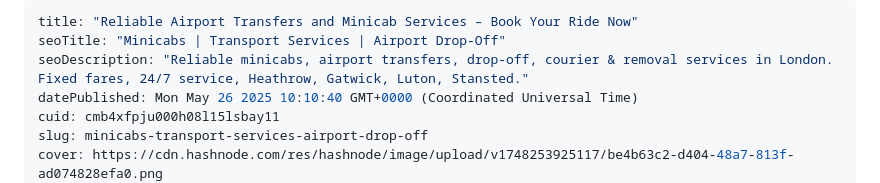
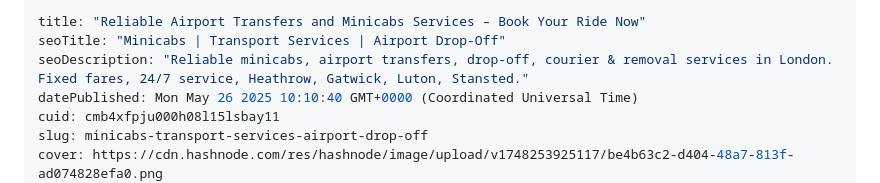
Before and after one commit to minicabs/taxi-service-uk, a Markdown page: cmb4xfpju000h08l15lsbay11.md, the part around the change. Drawn GitHub-style.

Commit message:
update post: Reliable Airport Transfers and Minicabs Services – Book Your Ride Now

```diff
--- a/cmb4xfpju000h08l15lsbay11.md
+++ b/cmb4xfpju000h08l15lsbay11.md
@@ -1,5 +1,5 @@
 ---
-title: "Reliable Airport Transfers and Minicab Services – Book Your Ride Now"
+title: "Reliable Airport Transfers and Minicabs Services – Book Your Ride Now"
 seoTitle: "Minicabs | Transport Services | Airport Drop-Off"
 seoDescription: "Reliable minicabs, airport transfers, drop-off, courier & removal services in London. Fixed fares, 24/7 service, Heathrow, Gatwick, Luton, Stansted."
 datePublished: Mon May 26 2025 10:10:40 GMT+0000 (Coordinated Universal Time)
```
